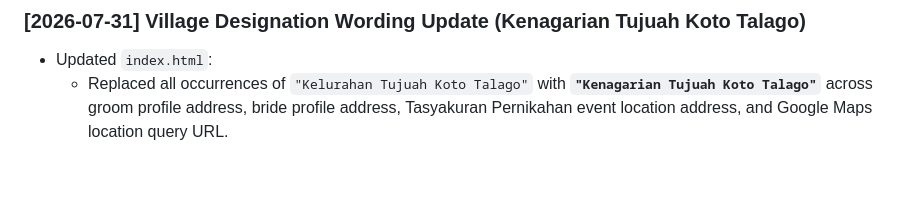
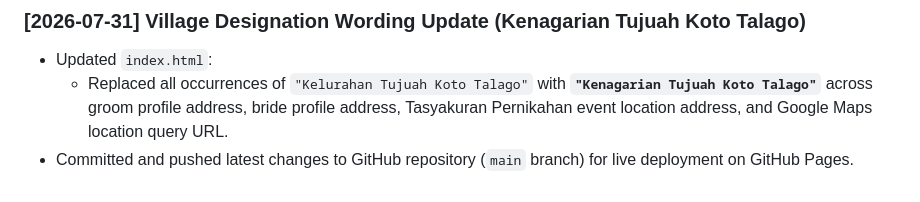
Before and after one commit to NPProduction-dev/undangan-alfikri-anisa, a Markdown page: GEMINI.md, the part around the change. Drawn GitHub-style.

Commit message:
docs: update GEMINI.md with GitHub push log

```diff
--- a/GEMINI.md
+++ b/GEMINI.md
@@ -141,3 +141,4 @@ Digital Wedding Invitation (Undangan Pernikahan Digital) for **M. Alfikri & Anis
 ### [2026-07-31] Village Designation Wording Update (Kenagarian Tujuah Koto Talago)
 - Updated `index.html`:
   - Replaced all occurrences of `"Kelurahan Tujuah Koto Talago"` with **`"Kenagarian Tujuah Koto Talago"`** across groom profile address, bride profile address, Tasyakuran Pernikahan event location address, and Google Maps location query URL.
+- Committed and pushed latest changes to GitHub repository (`main` branch) for live deployment on GitHub Pages.
```
